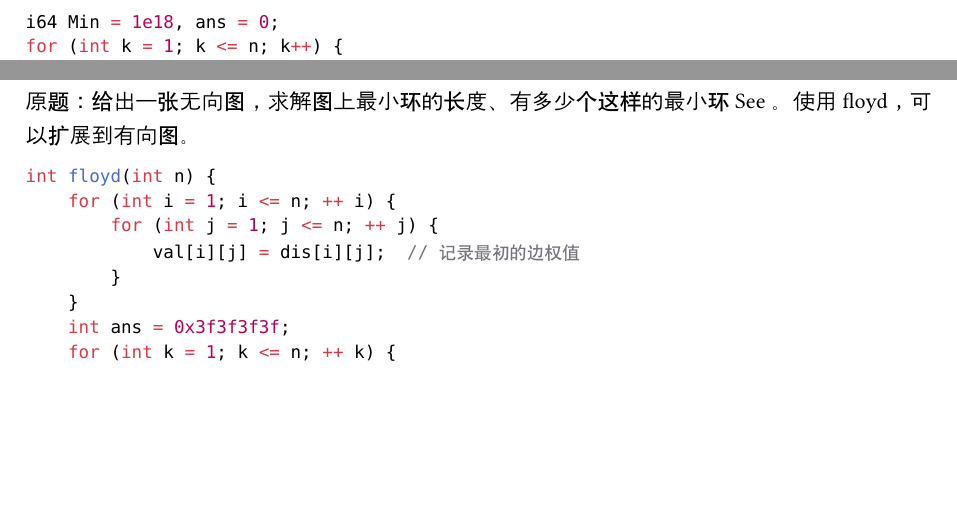
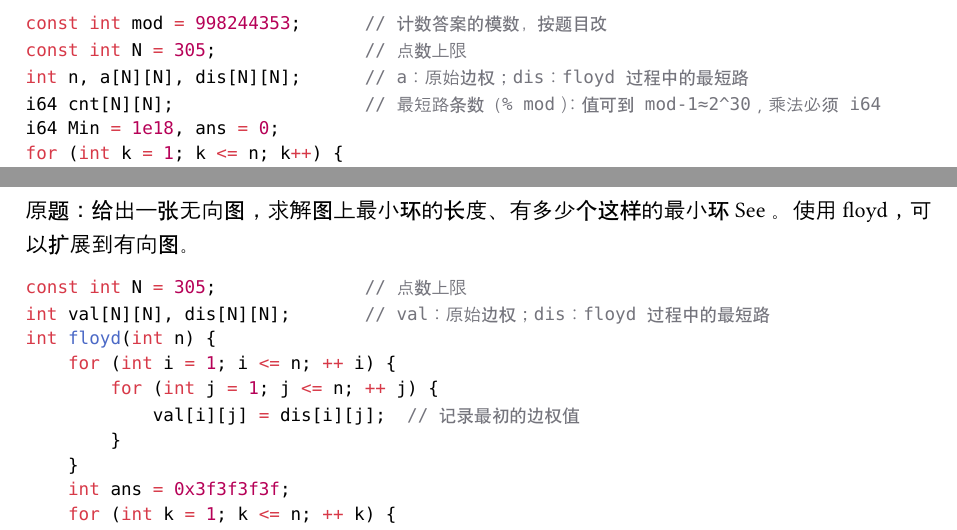
Before and after one commit to EmptyDust/Templates-XCPC, a Typst document (chapters/图论.typ): two parts of page 41 of 46, joined at a grey line, cut at the place of the change, the shorter picture padded with empty space. Compiled offline with Typst 0.15.

Commit message:
终审五镜头：对抗/可找性/版面/校对/成品
- 对抗：数位 DP (cur*10+i)%mod 的 cur*10 达 2^33，int
  溢出——改 10LL 并注明；Floyd 带权环计数块 dis/cnt/a/
  n/mod 全无声明，补声明头且 cnt 定 i64（mod-1≈2^30，
  int×int 先溢）；相邻「最小环大小」块 val/dis 同补声明
- 版面：按 JetBrains Mono 实宽精算印刷行，唯一溢出行
  （prev 注释 519.8pt > 507.3pt）拆为两行注释
- 校对：BIT/DSU 下标口径声明与代码核对一致
- 可找性：8 个典型赛题关键词全部三击内命中目录
- 成品：227 页重导出，目录新节在、四个旧节消失，本轮
  修改全部上纸

check.sh 七项全绿。

````diff
--- a/chapters/图论.typ
+++ b/chapters/图论.typ
@@ -921,6 +921,10 @@ SPFA：某点入队超过 $n$ 次（或某点松弛次数 $gt.eq n$）则存在
 原题：给出一张有向带权图，求解图上最小环的长度、有多少个这样的最小环 #link("https://acm.hdu.edu.cn/contest/problem?cid=1097&pid=1011")[See] 。使用 floyd，复杂度为 $cal(O)(N^3)$ ，可以扩展到无向图。
 
 ```cpp
+const int mod = 998244353;      // 计数答案的模数，按题目改
+const int N = 305;              // 点数上限
+int n, a[N][N], dis[N][N];      // a：原始边权；dis：floyd 过程中的最短路
+i64 cnt[N][N];                  // 最短路条数（% mod）：值可到 mod-1≈2^30，乘法必须 i64
 i64 Min = 1e18, ans = 0;
 for (int k = 1; k <= n; k++) {
     for (int i = 1; i <= n; i++) {
@@ -951,6 +955,8 @@ for (int k = 1; k <= n; k++) {
 原题：给出一张无向图，求解图上最小环的长度、有多少个这样的最小环 #link("https://codeforces.com/contest/1205/problem/B")[See] 。使用 floyd，可以扩展到有向图。
 
 ```cpp
+const int N = 305;              // 点数上限
+int val[N][N], dis[N][N];       // val：原始边权；dis：floyd 过程中的最短路
 int floyd(int n) {
     for (int i = 1; i <= n; ++ i) {
         for (int j = 1; j <= n; ++ j) {
````
Also changed, not shown: chapters/STL与库函数.typ (+3 -1 lines), chapters/动态规划.typ (+1 -1 lines).
